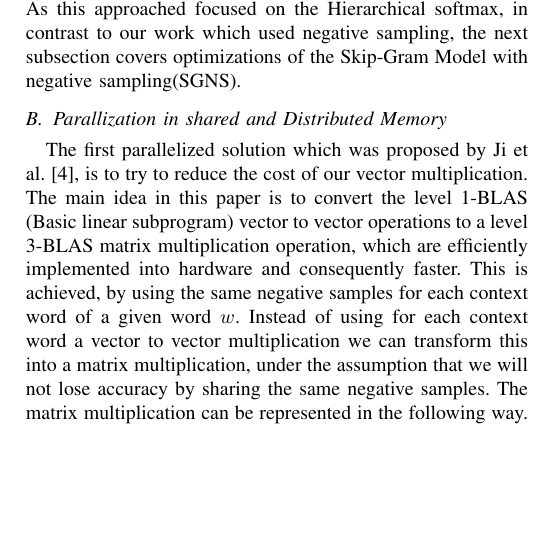
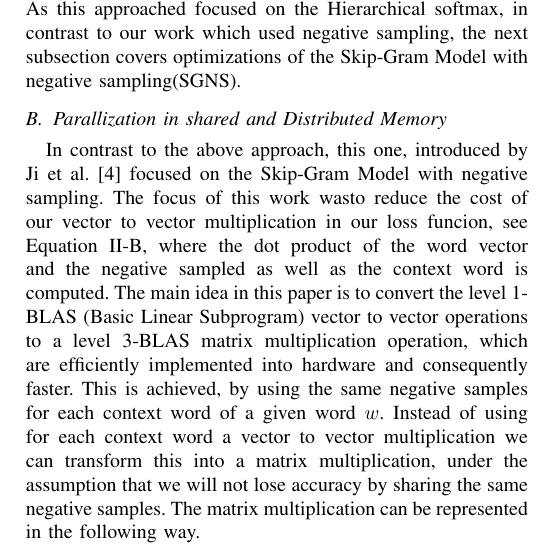
Before and after one commit to c3dric373/Pa-19-SGNS-Optimization, a LaTeX paper (icdm/submission/paper.tex, which reads icdm/submission/includes/related_work.tex): part of one column of page 4 of 11, cut so that both start at the same text, the shorter picture padded with empty space. Compiled offline with pdfLaTeX; a missing font is replaced by an installed copy or a similar font; a LaTeX package or settings file that is missing is left out.

Commit message:
intel update

```diff
--- a/icdm/submission/includes/related_work.tex
+++ b/icdm/submission/includes/related_work.tex
@@ -15,7 +15,8 @@ The general idea is to cache the most frequently used weight vectors, and update
 This work proposes a very good way to parallelize the SGM, as in particular, it allows using more cores during the computation. As this approached focused on the Hierarchical softmax, in contrast to our work which used negative sampling, the next subsection covers optimizations of the Skip-Gram Model with negative sampling(SGNS).
 
 \subsection{Parallization in shared and Distributed Memory}
-The first parallelized solution which was proposed by Ji et al. \cite{intel}, is to try to reduce the cost of our vector multiplication. The main idea in this paper is to convert the level 1-BLAS (Basic linear subprogram) vector to vector operations to a level 3-BLAS matrix multiplication operation, which are efficiently implemented into hardware and consequently faster. This is achieved, by using the same negative samples for each context word of a given word $w$. Instead of using for each context word a vector to vector multiplication we can transform this into a matrix multiplication, under the assumption that we will not lose accuracy by sharing the same negative samples. The matrix multiplication can be represented in the following way.
+In contrast to the above approach, this one, introduced by Ji et al. \cite{intel} focused on the Skip-Gram Model with negative sampling. The focus of this work wasto reduce the cost of our vector to  vector multiplication in our loss funcion, see Equation \ref{eq:obj_neg_samples}, where the dot product of the word vector and the negative sampled as well as the context word is computed.
+The main idea in this paper is to convert the level 1-BLAS (Basic Linear Subprogram) vector to vector operations to a level 3-BLAS matrix multiplication operation, which are efficiently implemented into hardware and consequently faster. This is achieved, by using the same negative samples for each context word of a given word $w$. Instead of using for each context word a vector to vector multiplication we can transform this into a matrix multiplication, under the assumption that we will not lose accuracy by sharing the same negative samples. The matrix multiplication can be represented in the following way.
 \[
 \begin{bmatrix}
 w \\
```
